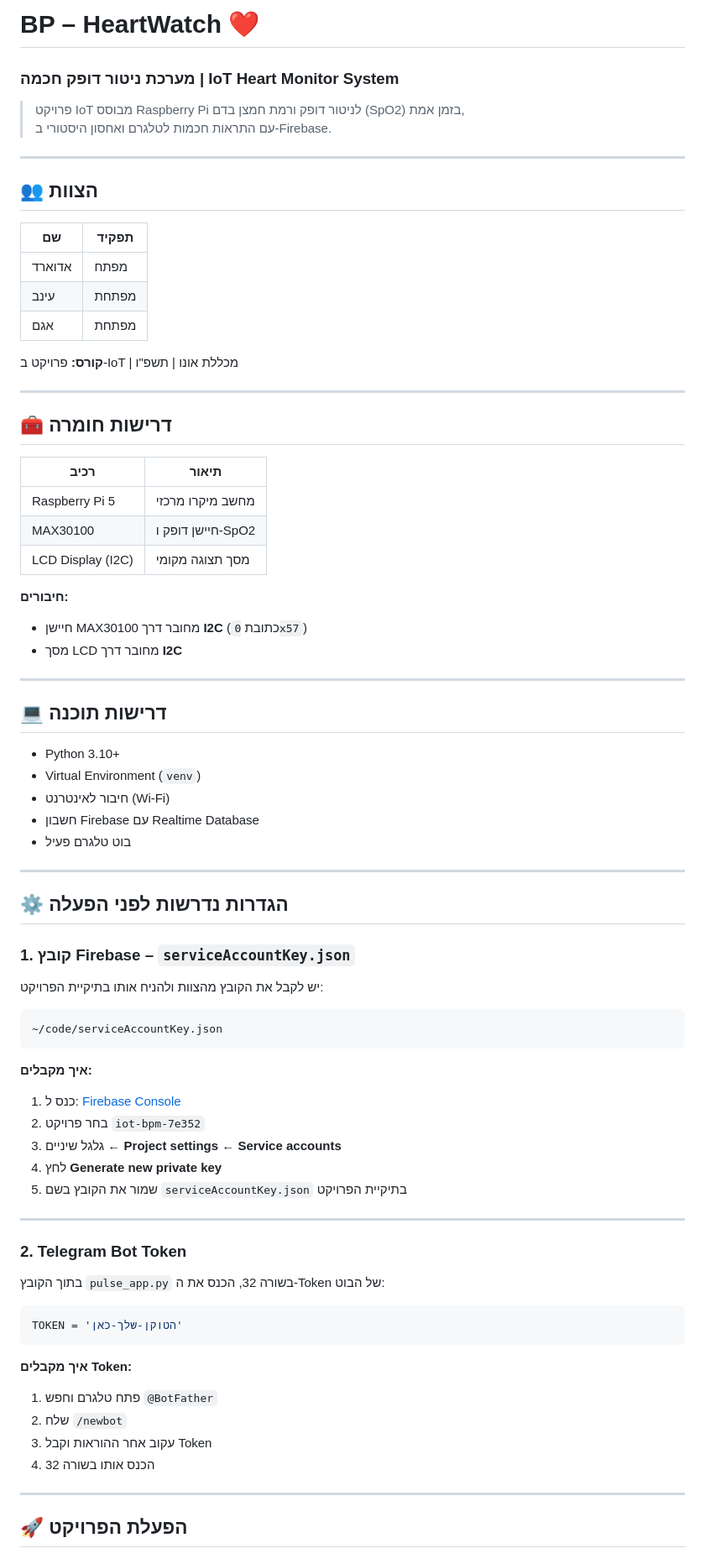
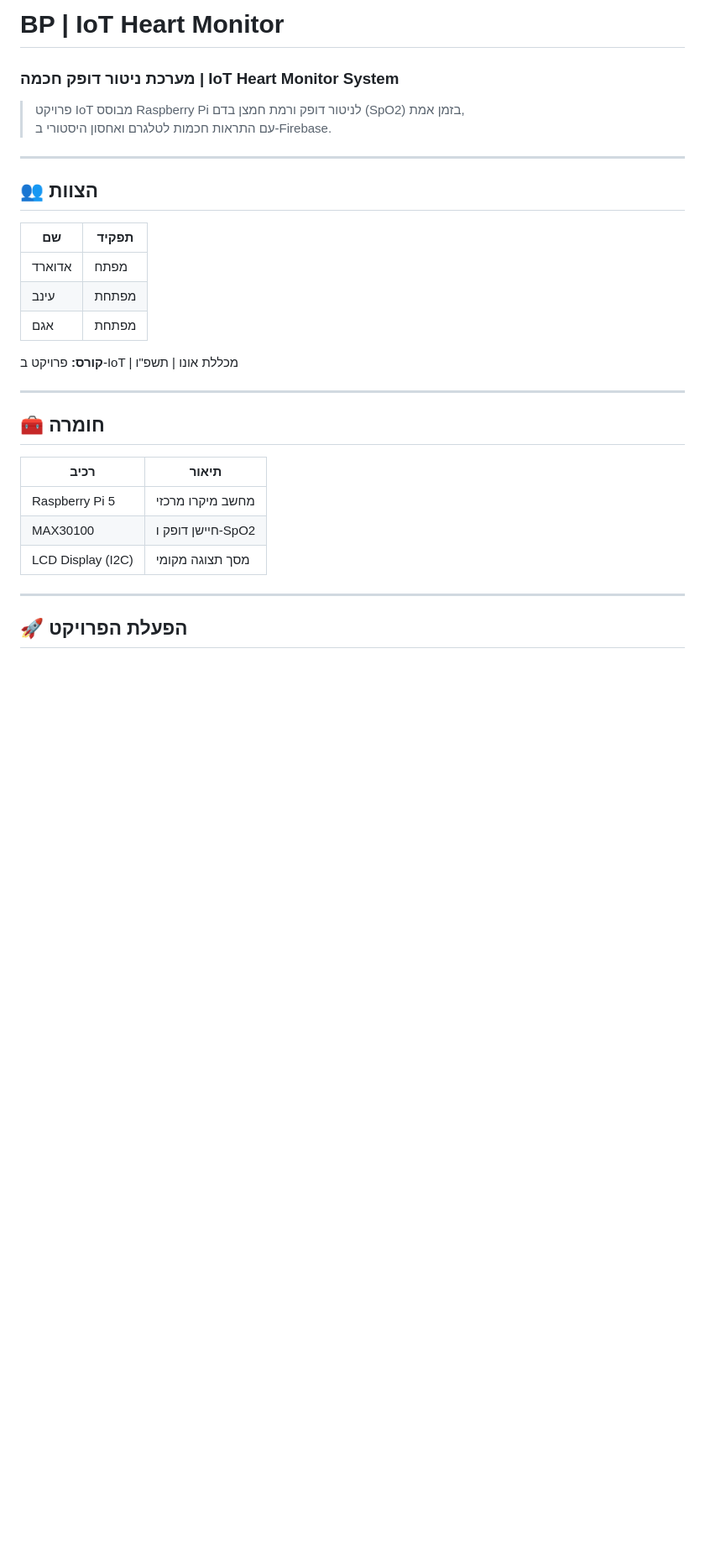
Before and after one commit to edwardnepo/bp, a Markdown page: README.md, the part around one of its changes. Shown at 84% size. GitHub-like rendering; blank space fills up the shorter version.

Commit message:
Update README for project details and formatting

````diff
--- a/README.md
+++ b/README.md
@@ -1,5 +1,7 @@
-# BP – HeartWatch ❤️
-### מערכת ניטור דופק חכמה | IoT Heart Monitor System
+<div dir="rtl">
+
+# BP | IoT Heart Monitor
+<h3>מערכת ניטור דופק חכמה | IoT Heart Monitor System</h3>
 
 > פרויקט IoT מבוסס Raspberry Pi לניטור דופק ורמת חמצן בדם (SpO2) בזמן אמת,
 > עם התראות חכמות לטלגרם ואחסון היסטורי ב-Firebase.
@@ -7,6 +9,7 @@
 ---
 
 ## 👥 הצוות
+
 | שם | תפקיד |
 |---|---|
 | אדוארד | מפתח |
@@ -17,7 +20,7 @@
 
 ---
 
-## 🧰 דרישות חומרה
+## 🧰 חומרה
 
 | רכיב | תיאור |
 |---|---|
@@ -25,51 +28,6 @@
 | MAX30100 | חיישן דופק ו-SpO2 |
 | LCD Display (I2C) | מסך תצוגה מקומי |
 
-**חיבורים:**
-- חיישן MAX30100 מחובר דרך **I2C** (כתובת `0x57`)
-- מסך LCD מחובר דרך **I2C**
-
----
-
-## 💻 דרישות תוכנה
-
-- Python 3.10+
-- Virtual Environment (`venv`)
-- חיבור לאינטרנט (Wi-Fi)
-- חשבון Firebase עם Realtime Database
-- בוט טלגרם פעיל
-
----
-
-## ⚙️ הגדרות נדרשות לפני הפעלה
-
-### 1. קובץ Firebase – `serviceAccountKey.json`
-יש לקבל את הקובץ מהצוות ולהניח אותו בתיקיית הפרויקט:
-```
-~/code/serviceAccountKey.json
-```
-
-**איך מקבלים:**
-1. כנס ל: [Firebase Console](https://console.firebase.google.com)
-2. בחר פרויקט `iot-bpm-7e352`
-3. גלגל שיניים ← **Project settings** ← **Service accounts**
-4. לחץ **Generate new private key**
-5. שמור את הקובץ בשם `serviceAccountKey.json` בתיקיית הפרויקט
-
----
-
-### 2. Telegram Bot Token
-בתוך הקובץ `pulse_app.py` בשורה 32, הכנס את ה-Token של הבוט:
-```python
-TOKEN = 'הטוקן-שלך-כאן'
-```
-
-**איך מקבלים Token:**
-1. פתח טלגרם וחפש `@BotFather`
-2. שלח `/newbot`
-3. עקוב אחר ההוראות וקבל Token
-4. הכנס אותו בשורה 32
-
 ---
 
 ## 🚀 הפעלת הפרויקט
````
Also changed, not shown: other parts of README.md (+22 -34 lines).
